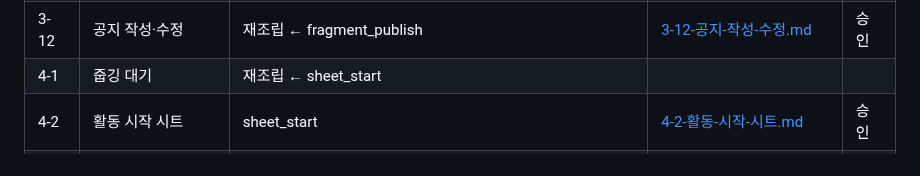
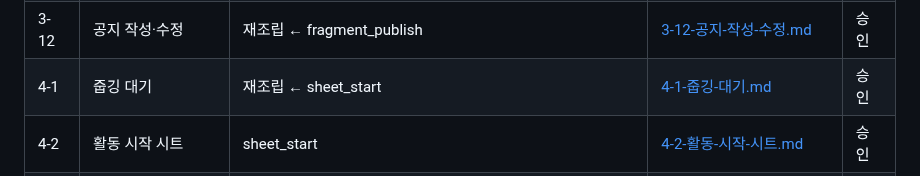
Before and after one commit to gachijoopging/gachijoopging, a Markdown page: docs/화면.md, the part around the change. Drawn GitHub-style.

Commit message:
docs(화면설계): 4-1 줍깅 대기
Co-Authored-By: Claude Code <noreply@anthropic.com>

```diff
--- a/docs/화면.md
+++ b/docs/화면.md
@@ -70,7 +70,7 @@ flowchart TD
 | 3-10 | 크루 정보 수정 | 재조립 ← fragment_meet_edit | [3-10-크루-정보-수정.md](화면설계/3-10-크루-정보-수정.md) | 승인 |
 | 3-11 | 크루원 관리 | 재조립 ← fragment_meet_manage | [3-11-크루원-관리.md](화면설계/3-11-크루원-관리.md) | 승인 |
 | 3-12 | 공지 작성·수정 | 재조립 ← fragment_publish | [3-12-공지-작성-수정.md](화면설계/3-12-공지-작성-수정.md) | 승인 |
-| 4-1 | 줍깅 대기 | 재조립 ← sheet_start | | |
+| 4-1 | 줍깅 대기 | 재조립 ← sheet_start | [4-1-줍깅-대기.md](화면설계/4-1-줍깅-대기.md) | 승인 |
 | 4-2 | 활동 시작 시트 | sheet_start | [4-2-활동-시작-시트.md](화면설계/4-2-활동-시작-시트.md) | 승인 |
 | 4-3 | 활동 중 | fragment_active | [4-3-활동-중.md](화면설계/4-3-활동-중.md) | 승인 |
 | 4-4 | 사진 촬영 | fragment_capture | [4-4-사진-촬영.md](화면설계/4-4-사진-촬영.md) | 승인 |
```
Also changed, not shown: docs/화면설계/4-1-줍깅-대기.md (added, +91 -0 lines).
